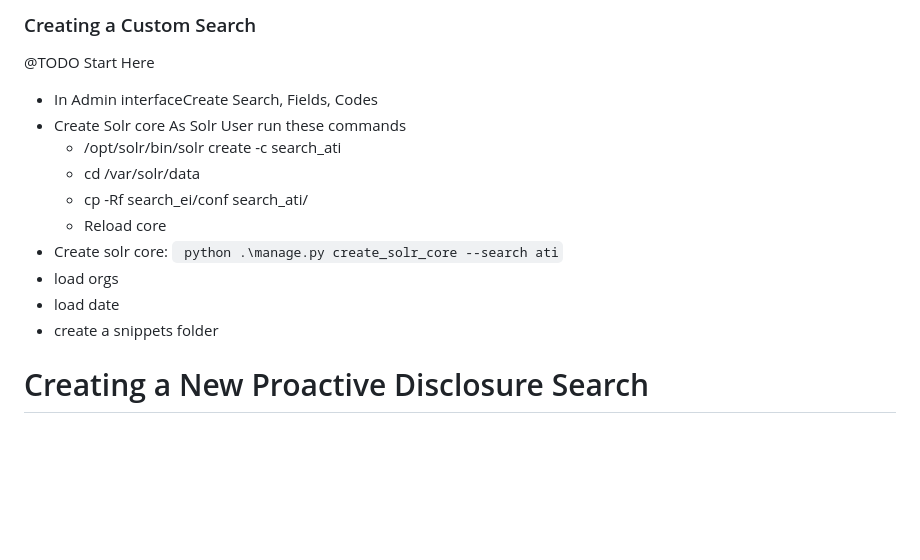
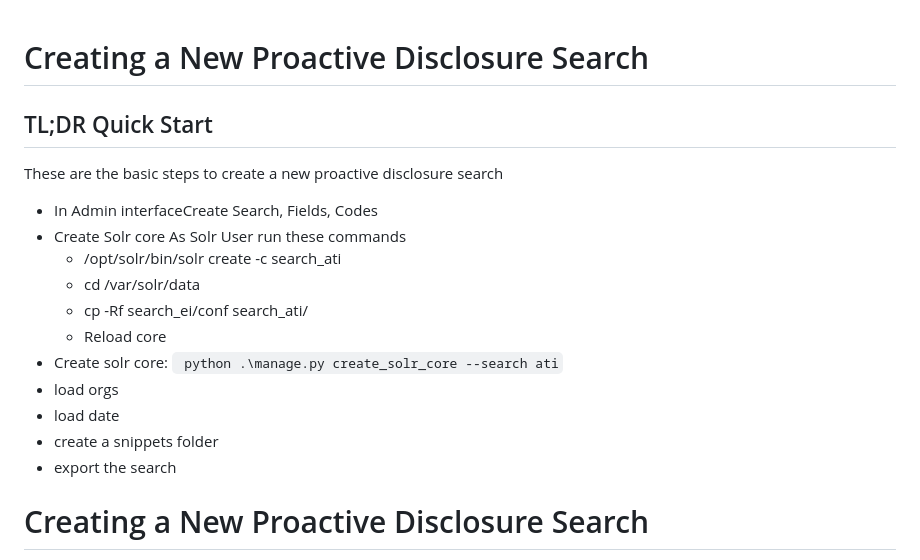
Before and after one commit to open-data/oc_search, a Markdown page: docs/Custom_searches.md, the part around the change. Rendered like a GitHub page; blank space fills up the shorter version.

Commit message:
OPEN-3686: First Draft of Custom Search dev guide

```diff
--- a/docs/Custom_searches.md
+++ b/docs/Custom_searches.md
@@ -1,6 +1,9 @@
-### Creating a Custom Search
 
-@TODO Start Here
+# Creating a New Proactive Disclosure Search
+
+## TL;DR Quick Start ##
+
+These are the basic steps to create a new proactive disclosure search
 
 - In Admin interfaceCreate Search, Fields, Codes
 - Create Solr core
@@ -13,6 +16,7 @@
 - load orgs
 - load date
 - create a snippets folder
+- export the search
 
 # Creating a New Proactive Disclosure Search
 
```
